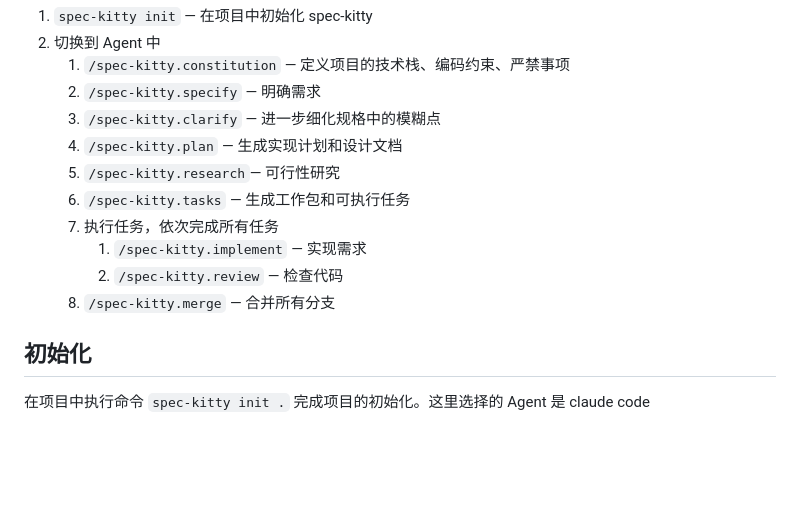
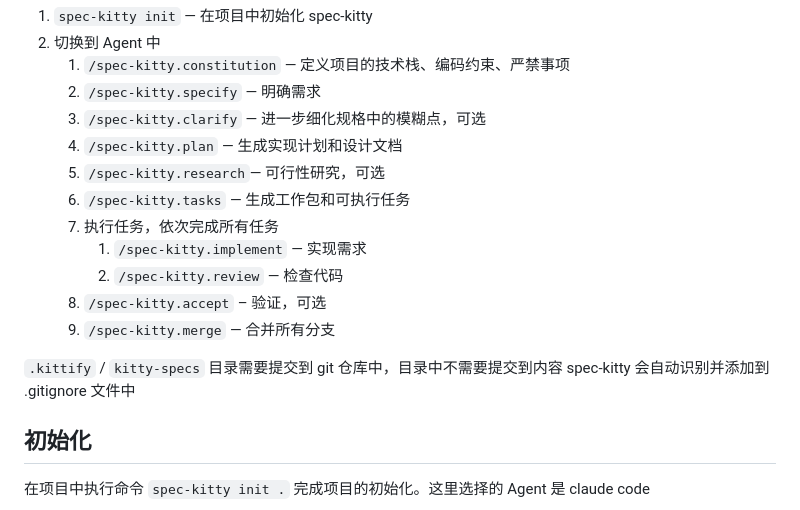
Before and after one commit to Byte-n/blog, a Markdown page: content/ai/使用 Spec-kitty + Claude 从零构建答题游戏.md, the part around the change. Drawn GitHub-style; blank space fills up the shorter version.

Commit message:
#fix: 使用 Spec-kitty + Claude 从零构建答题游戏.md

```diff
--- a/content/ai/使用 Spec-kitty + Claude 从零构建答题游戏.md
+++ b/content/ai/使用 Spec-kitty + Claude 从零构建答题游戏.md
@@ -37,14 +37,17 @@ spec-kitty 支持的 Agent 如下：
 2. 切换到 Agent 中
     1. `/spec-kitty.constitution` — 定义项目的技术栈、编码约束、严禁事项
     2. `/spec-kitty.specify` — 明确需求
-    3. `/spec-kitty.clarify` — 进一步细化规格中的模糊点
+    3. `/spec-kitty.clarify` — 进一步细化规格中的模糊点，可选
     4. `/spec-kitty.plan` — 生成实现计划和设计文档
-    5. `/spec-kitty.research`— 可行性研究
+    5. `/spec-kitty.research`— 可行性研究，可选
     6. `/spec-kitty.tasks` — 生成工作包和可执行任务
     7. 执行任务，依次完成所有任务
         1. `/spec-kitty.implement` — 实现需求
         2. `/spec-kitty.review` — 检查代码
-    8. `/spec-kitty.merge` — 合并所有分支
+    8. `/spec-kitty.accept` – 验证，可选
+    9. `/spec-kitty.merge` — 合并所有分支
+
+`.kittify` / `kitty-specs` 目录需要提交到 git 仓库中，目录中不需要提交到内容 spec-kitty 会自动识别并添加到 .gitignore 文件中
 
 ## 初始化
 
```
